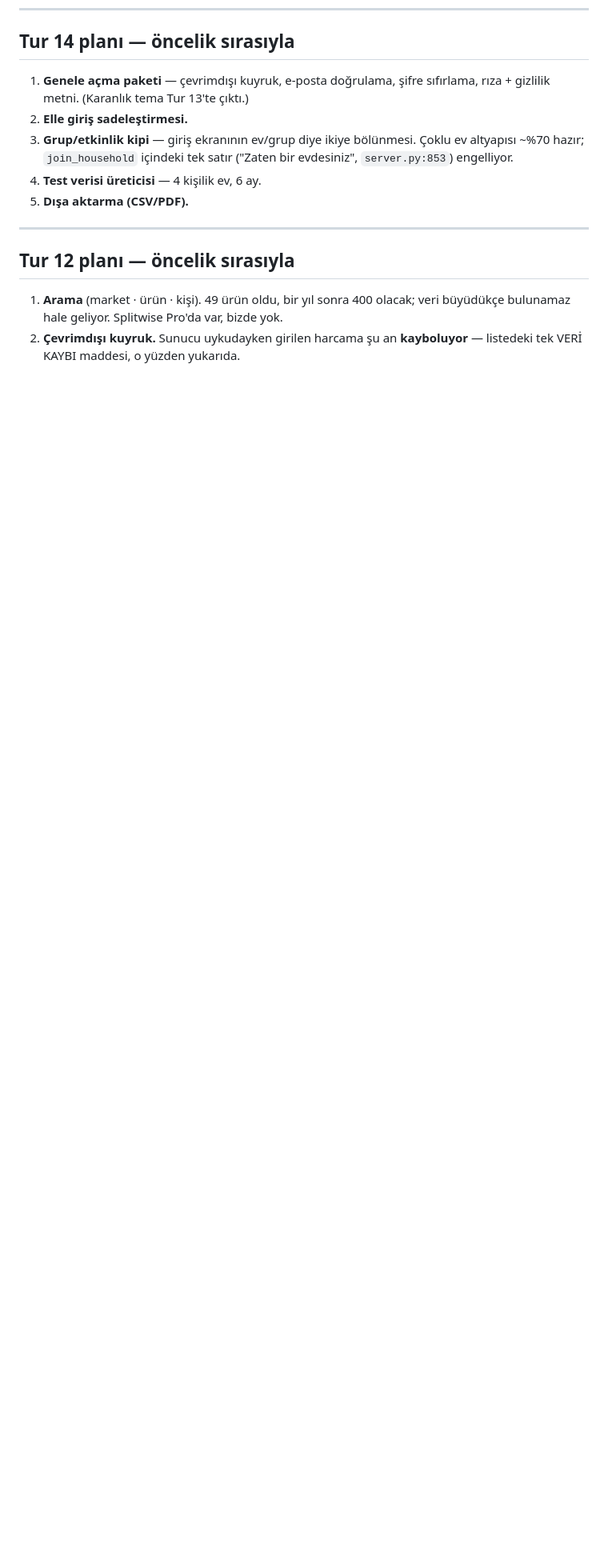
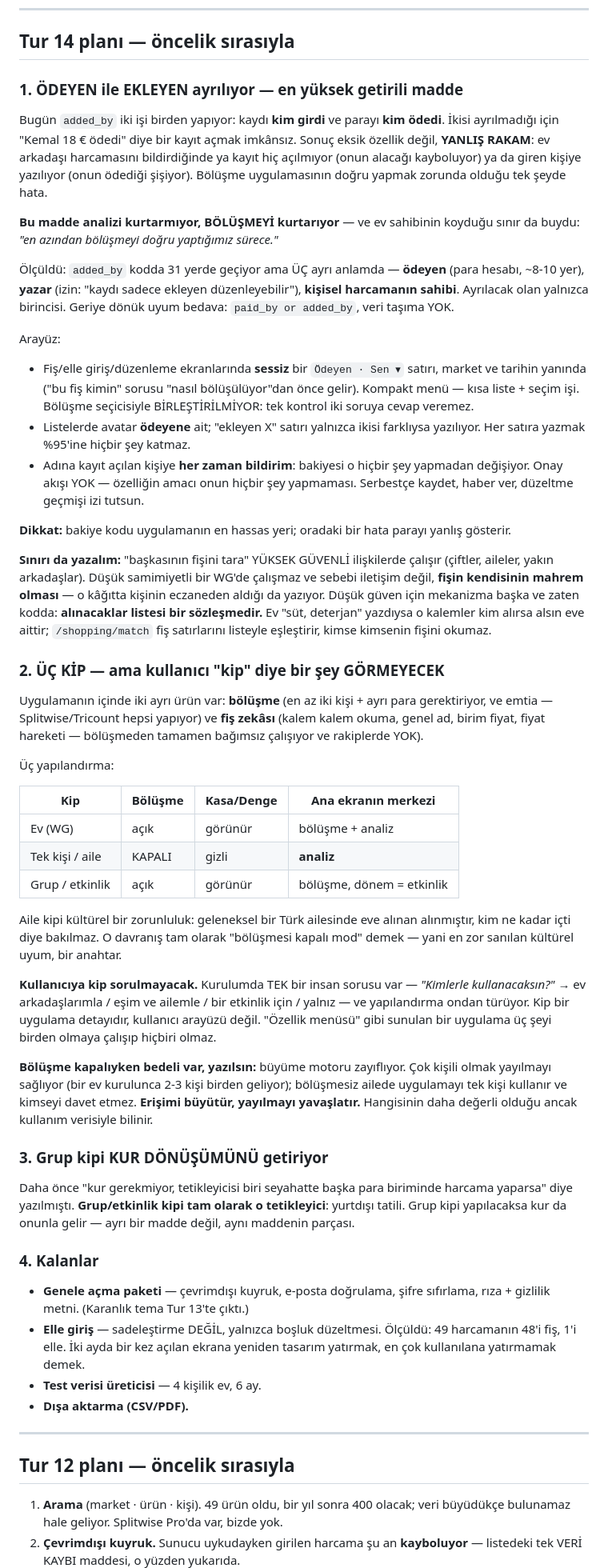
Before and after one commit to kdagdas/odahesap, a Markdown page: SIRADAKI-TUR.md, the part around the change. Shown at 80% size. GitHub-like rendering; blank space fills up the shorter version.

Commit message:
Tur 14 plani: odeyen/ekleyen ayrimi bas maddeye, uc kip ve kur baglandi
Odeyen ile ekleyen ayrilmadigi icin bugun YANLIS RAKAM uretiliyor: ev
arkadasinin harcamasi ya hic kaydedilmiyor ya da girene yaziliyor. Olculdu:
added_by 31 yerde ama uc ayri anlamda; ayrilacak olan yalnizca para hesabi
(~8-10 yer), geriye donuk uyum 'paid_by or added_by' ile bedava.

Uc kip yazildi (ev / tek kisi-aile / grup) ve kullaniciya kip SORULMAYACAK:
kurulumda tek bir insan sorusu var, yapilandirma ondan turuyor. Bolusme
kapaliyken buyume motorunun zayifladigi da yazildi -- erisimi buyutur,
yayilmayi yavaslatir.

Grup kipi kur donusumunu getiriyor: daha once tanimlanan tetikleyici
(seyahatte baska para birimi) tam olarak bu.

Co-Authored-By: Claude Opus 5 <noreply@anthropic.com>

```diff
--- a/SIRADAKI-TUR.md
+++ b/SIRADAKI-TUR.md
@@ -1035,14 +1035,92 @@ Sıra:
 
 ## Tur 14 planı — öncelik sırasıyla
 
-1. **Genele açma paketi** — çevrimdışı kuyruk, e-posta doğrulama, şifre
-   sıfırlama, rıza + gizlilik metni. (Karanlık tema Tur 13'te çıktı.)
-2. **Elle giriş sadeleştirmesi.**
-3. **Grup/etkinlik kipi** — giriş ekranının ev/grup diye ikiye bölünmesi.
-   Çoklu ev altyapısı ~%70 hazır; `join_household` içindeki tek satır
-   ("Zaten bir evdesiniz", `server.py:853`) engelliyor.
-4. **Test verisi üreticisi** — 4 kişilik ev, 6 ay.
-5. **Dışa aktarma (CSV/PDF).**
+### 1. ÖDEYEN ile EKLEYEN ayrılıyor — en yüksek getirili madde
+
+Bugün `added_by` iki işi birden yapıyor: kaydı **kim girdi** ve parayı **kim
+ödedi**. İkisi ayrılmadığı için "Kemal 18 € ödedi" diye bir kayıt açmak
+imkânsız. Sonuç eksik özellik değil, **YANLIŞ RAKAM**: ev arkadaşı harcamasını
+bildirdiğinde ya kayıt hiç açılmıyor (onun alacağı kayboluyor) ya da giren
+kişiye yazılıyor (onun ödediği şişiyor). Bölüşme uygulamasının doğru yapmak
+zorunda olduğu tek şeyde hata.
+
+**Bu madde analizi kurtarmıyor, BÖLÜŞMEYİ kurtarıyor** — ve ev sahibinin
+koyduğu sınır da buydu: *"en azından bölüşmeyi doğru yaptığımız sürece."*
+
+Ölçüldü: `added_by` kodda 31 yerde geçiyor ama ÜÇ ayrı anlamda —
+**ödeyen** (para hesabı, ~8-10 yer), **yazar** (izin: "kaydı sadece ekleyen
+düzenleyebilir"), **kişisel harcamanın sahibi**. Ayrılacak olan yalnızca
+birincisi. Geriye dönük uyum bedava: `paid_by or added_by`, veri taşıma YOK.
+
+Arayüz:
+- Fiş/elle giriş/düzenleme ekranlarında **sessiz** bir `Ödeyen · Sen ▾`
+  satırı, market ve tarihin yanında ("bu fiş kimin" sorusu "nasıl
+  bölüşülüyor"dan önce gelir). Kompakt menü — kısa liste + seçim işi.
+  Bölüşme seçicisiyle BİRLEŞTİRİLMİYOR: tek kontrol iki soruya cevap veremez.
+- Listelerde avatar **ödeyene** ait; "ekleyen X" satırı yalnızca ikisi
+  farklıysa yazılıyor. Her satıra yazmak %95'ine hiçbir şey katmaz.
+- Adına kayıt açılan kişiye **her zaman bildirim**: bakiyesi o hiçbir şey
+  yapmadan değişiyor. Onay akışı YOK — özelliğin amacı onun hiçbir şey
+  yapmaması. Serbestçe kaydet, haber ver, düzeltme geçmişi izi tutsun.
+
+**Dikkat:** bakiye kodu uygulamanın en hassas yeri; oradaki bir hata parayı
+yanlış gösterir.
+
+**Sınırı da yazalım:** "başkasının fişini tara" YÜKSEK GÜVENLİ ilişkilerde
+çalışır (çiftler, aileler, yakın arkadaşlar). Düşük samimiyetli bir WG'de
+çalışmaz ve sebebi iletişim değil, **fişin kendisinin mahrem olması** —
+o kâğıtta kişinin eczaneden aldığı da yazıyor. Düşük güven için mekanizma
+başka ve zaten kodda: **alınacaklar listesi bir sözleşmedir.** Ev "süt,
+deterjan" yazdıysa o kalemler kim alırsa alsın eve aittir; `/shopping/match`
+fiş satırlarını listeyle eşleştirir, kimse kimsenin fişini okumaz.
+
+### 2. ÜÇ KİP — ama kullanıcı "kip" diye bir şey GÖRMEYECEK
+
+Uygulamanın içinde iki ayrı ürün var: **bölüşme** (en az iki kişi + ayrı para
+gerektiriyor, ve emtia — Splitwise/Tricount hepsi yapıyor) ve **fiş zekâsı**
+(kalem kalem okuma, genel ad, birim fiyat, fiyat hareketi — bölüşmeden
+tamamen bağımsız çalışıyor ve rakiplerde YOK).
+
+Üç yapılandırma:
+
+| Kip | Bölüşme | Kasa/Denge | Ana ekranın merkezi |
+|---|---|---|---|
+| Ev (WG) | açık | görünür | bölüşme + analiz |
+| Tek kişi / aile | KAPALI | gizli | **analiz** |
+| Grup / etkinlik | açık | görünür | bölüşme, dönem = etkinlik |
+
+Aile kipi kültürel bir zorunluluk: geleneksel bir Türk ailesinde eve alınan
+alınmıştır, kim ne kadar içti diye bakılmaz. O davranış tam olarak
+"bölüşmesi kapalı mod" demek — yani en zor sanılan kültürel uyum, bir anahtar.
+
+**Kullanıcıya kip sorulmayacak.** Kurulumda TEK bir insan sorusu var —
+*"Kimlerle kullanacaksın?"* → ev arkadaşlarımla / eşim ve ailemle / bir
+etkinlik için / yalnız — ve yapılandırma ondan türüyor. Kip bir uygulama
+detayıdır, kullanıcı arayüzü değil. "Özellik menüsü" gibi sunulan bir uygulama
+üç şeyi birden olmaya çalışıp hiçbiri olmaz.
+
+**Bölüşme kapalıyken bedeli var, yazılsın:** büyüme motoru zayıflıyor. Çok
+kişili olmak yayılmayı sağlıyor (bir ev kurulunca 2-3 kişi birden geliyor);
+bölüşmesiz ailede uygulamayı tek kişi kullanır ve kimseyi davet etmez.
+**Erişimi büyütür, yayılmayı yavaşlatır.** Hangisinin daha değerli olduğu
+ancak kullanım verisiyle bilinir.
+
+### 3. Grup kipi KUR DÖNÜŞÜMÜNÜ getiriyor
+
+Daha önce "kur gerekmiyor, tetikleyicisi biri seyahatte başka para biriminde
+harcama yaparsa" diye yazılmıştı. **Grup/etkinlik kipi tam olarak o
+tetikleyici**: yurtdışı tatili. Grup kipi yapılacaksa kur da onunla gelir —
+ayrı bir madde değil, aynı maddenin parçası.
+
+### 4. Kalanlar
+
+- **Genele açma paketi** — çevrimdışı kuyruk, e-posta doğrulama, şifre
+  sıfırlama, rıza + gizlilik metni. (Karanlık tema Tur 13'te çıktı.)
+- **Elle giriş** — sadeleştirme DEĞİL, yalnızca boşluk düzeltmesi. Ölçüldü:
+  49 harcamanın 48'i fiş, 1'i elle. İki ayda bir kez açılan ekrana yeniden
+  tasarım yatırmak, en çok kullanılana yatırmamak demek.
+- **Test verisi üreticisi** — 4 kişilik ev, 6 ay.
+- **Dışa aktarma (CSV/PDF).**
 
 ---
 
```
